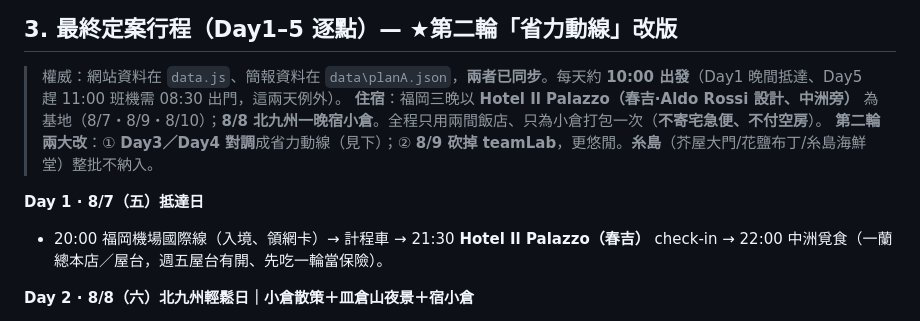
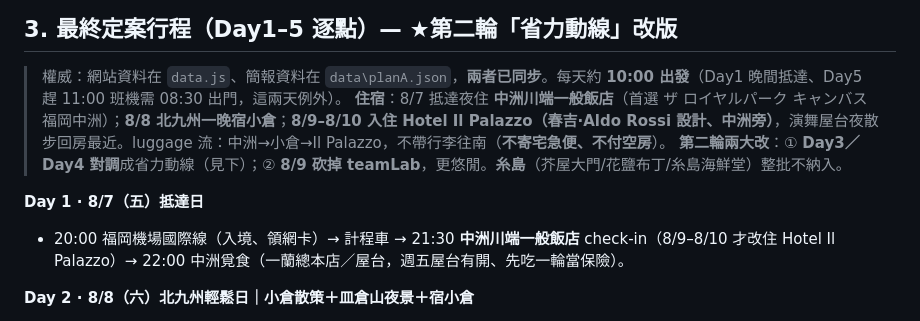
Before and after one commit to xiatianen/fukuoka, a Markdown page: HANDOFF.md, the part around the change. Rendered like a GitHub page.

Commit message:
交接文件住宿同步：8/7 中洲川端、8/9–8/10 Il Palazzo
Co-Authored-By: Claude Opus 4.8 (1M context) <noreply@anthropic.com>

```diff
--- a/HANDOFF.md
+++ b/HANDOFF.md
@@ -45,11 +45,11 @@
 
 ## 3. 最終定案行程（Day1–5 逐點）— ★第二輪「省力動線」改版
 > 權威：網站資料在 `data.js`、簡報資料在 `data\planA.json`，**兩者已同步**。每天約 **10:00 出發**（Day1 晚間抵達、Day5 趕 11:00 班機需 08:30 出門，這兩天例外）。
-> **住宿**：福岡三晚以 **Hotel Il Palazzo（春吉·Aldo Rossi 設計、中洲旁）** 為基地（8/7・8/9・8/10）；**8/8 北九州一晚宿小倉**。全程只用兩間飯店、只為小倉打包一次（**不寄宅急便、不付空房**）。
+> **住宿**：8/7 抵達夜住 **中洲川端一般飯店**（首選 ザ ロイヤルパーク キャンバス 福岡中洲）；**8/8 北九州一晚宿小倉**；**8/9–8/10 入住 Hotel Il Palazzo（春吉·Aldo Rossi 設計、中洲旁）**，演舞屋台夜散步回房最近。luggage 流：中洲→小倉→Il Palazzo，不帶行李往南（**不寄宅急便、不付空房**）。
 > **第二輪兩大改**：① **Day3／Day4 對調**成省力動線（見下）；② **8/9 砍掉 teamLab**，更悠閒。**糸島**（芥屋大門/花鹽布丁/糸島海鮮堂）整批不納入。
 
 **Day 1 · 8/7（五）抵達日**
-- 20:00 福岡機場國際線（入境、領網卡）→ 計程車 → 21:30 **Hotel Il Palazzo（春吉）** check-in → 22:00 中洲覓食（一蘭總本店／屋台，週五屋台有開、先吃一輪當保險）。
+- 20:00 福岡機場國際線（入境、領網卡）→ 計程車 → 21:30 **中洲川端一般飯店** check-in（8/9–8/10 才改住 Hotel Il Palazzo）→ 22:00 中洲覓食（一蘭總本店／屋台，週五屋台有開、先吃一輪當保險）。
 
 **Day 2 · 8/8（六）北九州輕鬆日｜小倉散策＋皿倉山夜景＋宿小倉**
 - 10:00 退房**帶行李**博多→**小倉**（新幹線~16分；先寄放小倉駅周邊飯店）→ 旦過市場、小倉城、有頂棚商店街 → 17:30 **皿倉山**（小倉→八幡 JR~13分＋接駁＋纜車；日落 19:12、新日本三大夜景；來回票 ¥1,230；山頂天宮開到 21:00）→ **宿小倉**（不趕回博多）。
```
